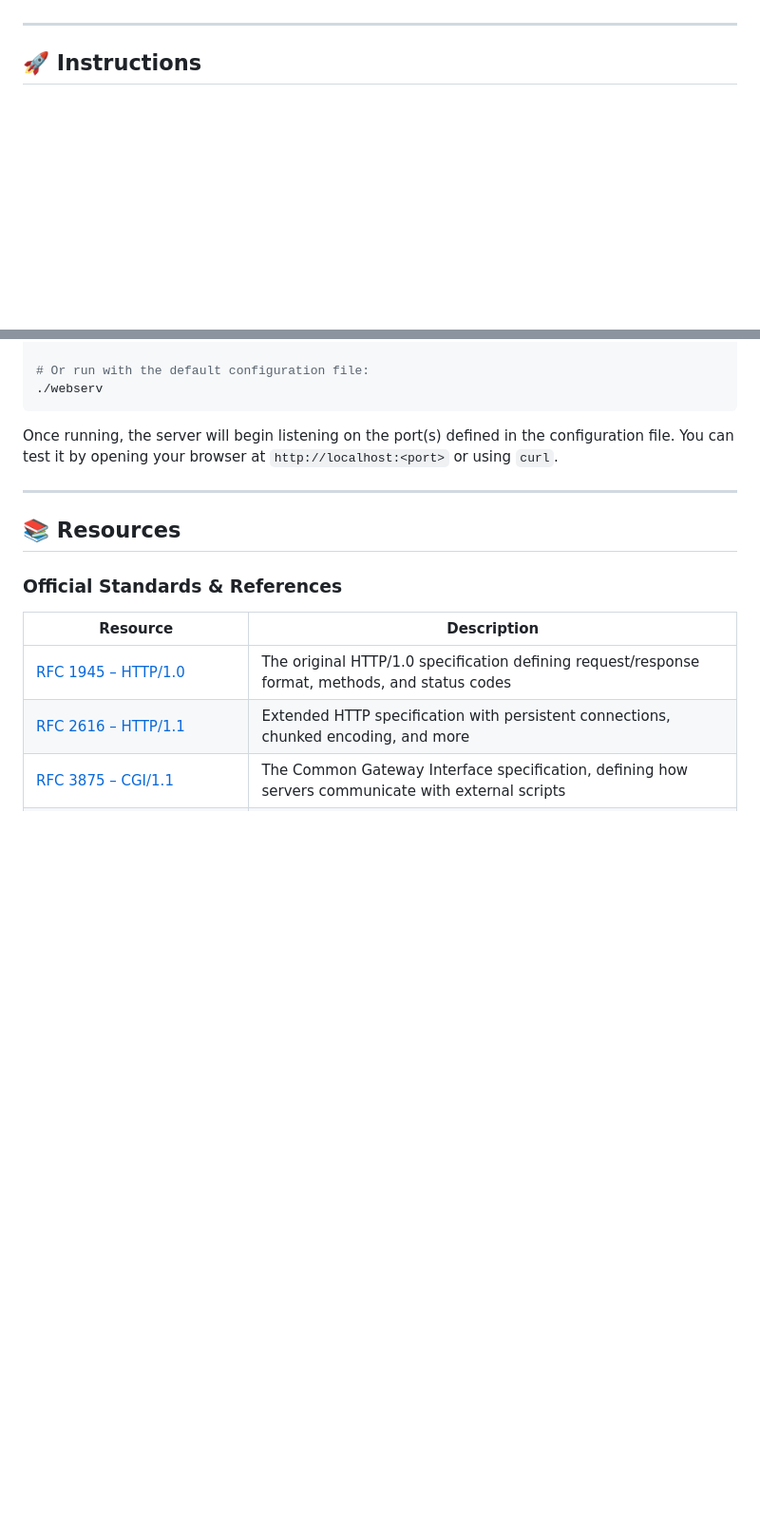
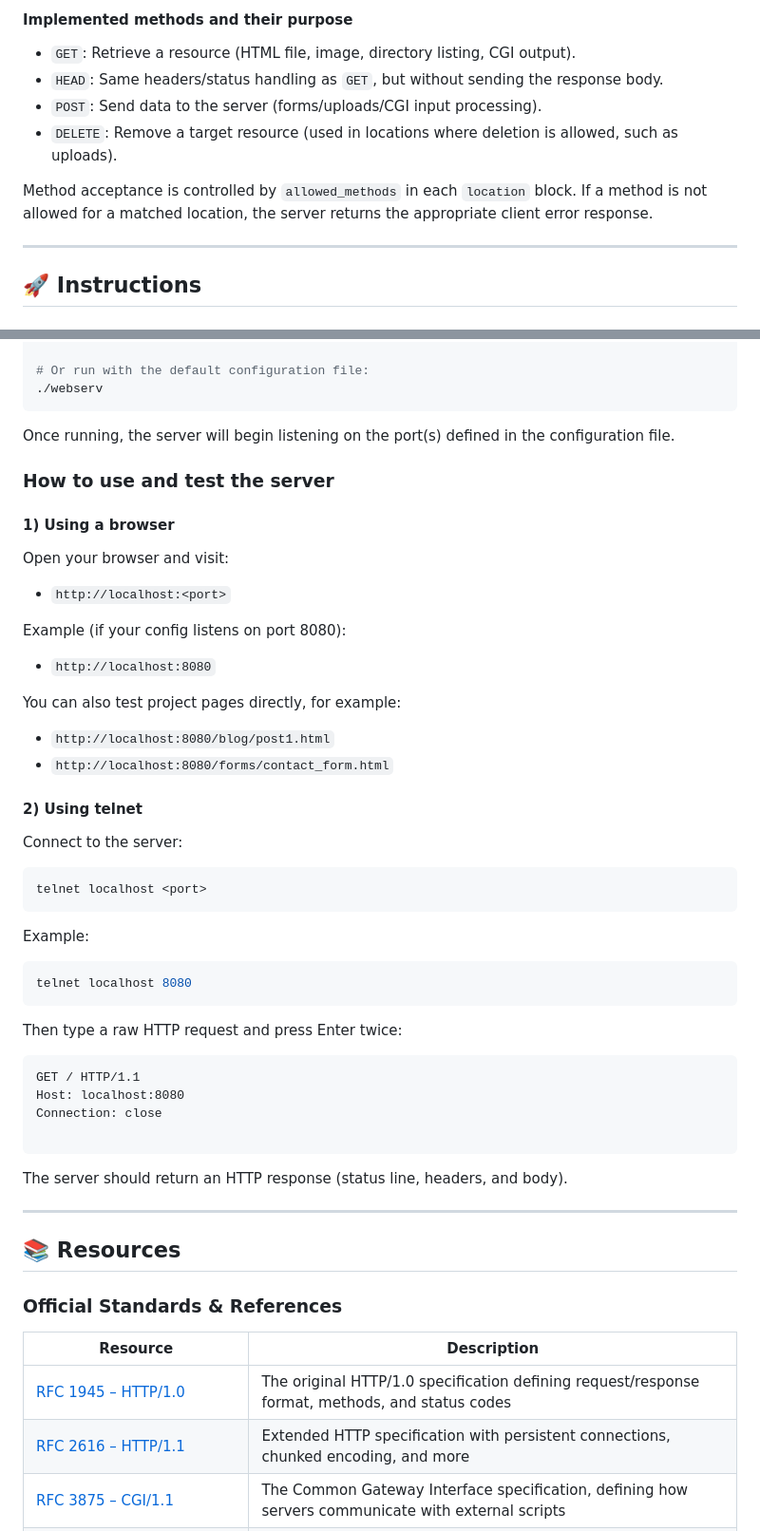
Before and after one commit to maemran/WebServer, a Markdown page: README.md, 2 parts joined by grey strips. Shown at 95% size. GitHub-like rendering; blank space fills up the shorter version.

````diff
--- a/README.md
+++ b/README.md
@@ -37,3 +103,12 @@ A web server is a software system that accepts HTTP requests from clients (typic
+#### Implemented methods and their purpose
+
+- `GET`: Retrieve a resource (HTML file, image, directory listing, CGI output).
+- `HEAD`: Same headers/status handling as `GET`, but without sending the response body.
+- `POST`: Send data to the server (forms/uploads/CGI input processing).
+- `DELETE`: Remove a target resource (used in locations where deletion is allowed, such as uploads).
+
+Method acceptance is controlled by `allowed_methods` in each `location` block. If a method is not allowed for a matched location, the server returns the appropriate client error response.
+
 ---
 
 ## 🚀 Instructions
@@ -64,7 +139,49 @@ make
 ./webserv
 ```
 
-Once running, the server will begin listening on the port(s) defined in the configuration file. You can test it by opening your browser at `http://localhost:<port>` or using `curl`.
+Once running, the server will begin listening on the port(s) defined in the configuration file.
+
+### How to use and test the server
+
+#### 1) Using a browser
+
+Open your browser and visit:
+
+- `http://localhost:<port>`
+
+Example (if your config listens on port 8080):
+
+- `http://localhost:8080`
+
+You can also test project pages directly, for example:
+
+- `http://localhost:8080/blog/post1.html`
+- `http://localhost:8080/forms/contact_form.html`
+
+#### 2) Using telnet
+
+Connect to the server:
+
+```bash
+telnet localhost <port>
+```
+
+Example:
+
+```bash
+telnet localhost 8080
+```
+
+Then type a raw HTTP request and press Enter twice:
+
+```http
+GET / HTTP/1.1
+Host: localhost:8080
+Connection: close
+
+```
+
+The server should return an HTTP response (status line, headers, and body).
 
 ---
 
````
Also changed, not shown: other parts of README.md (+66 -0 lines).
